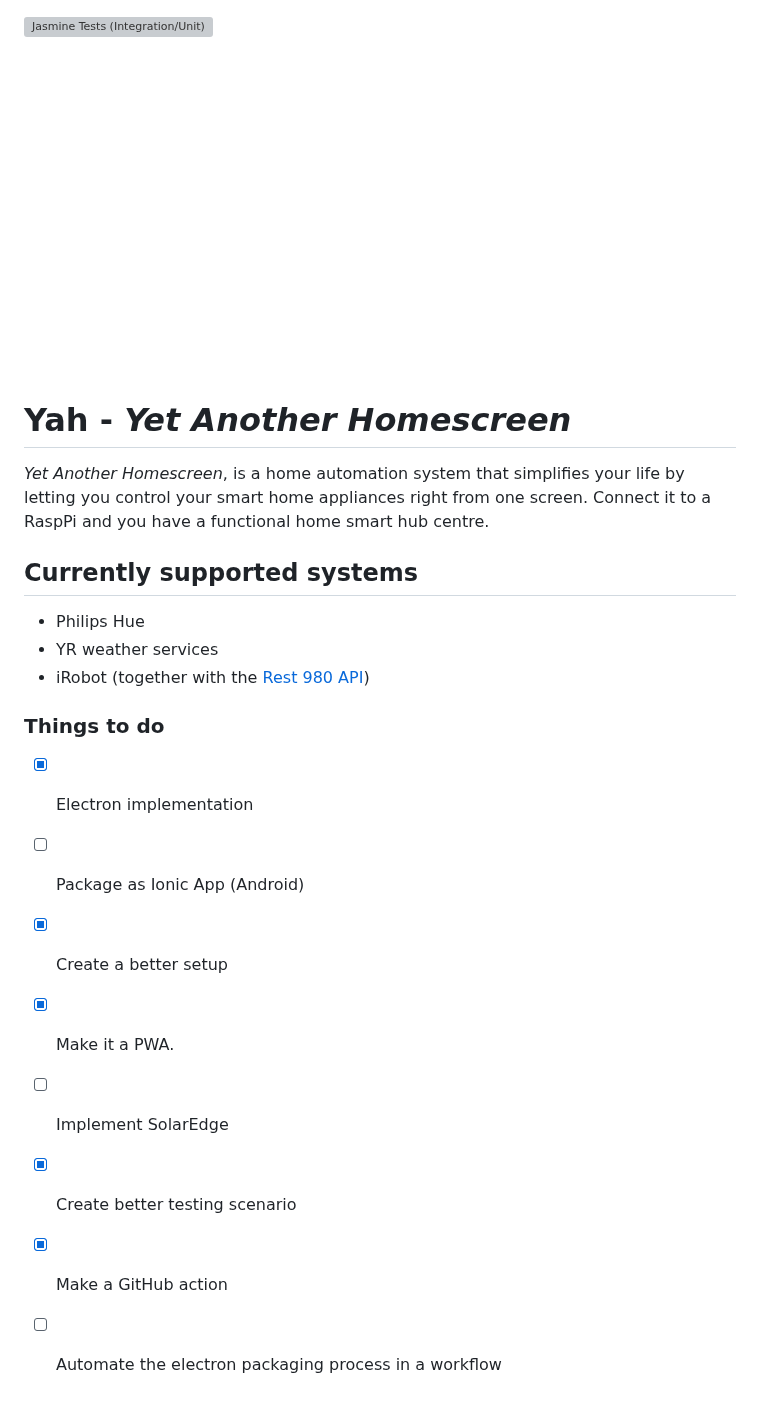
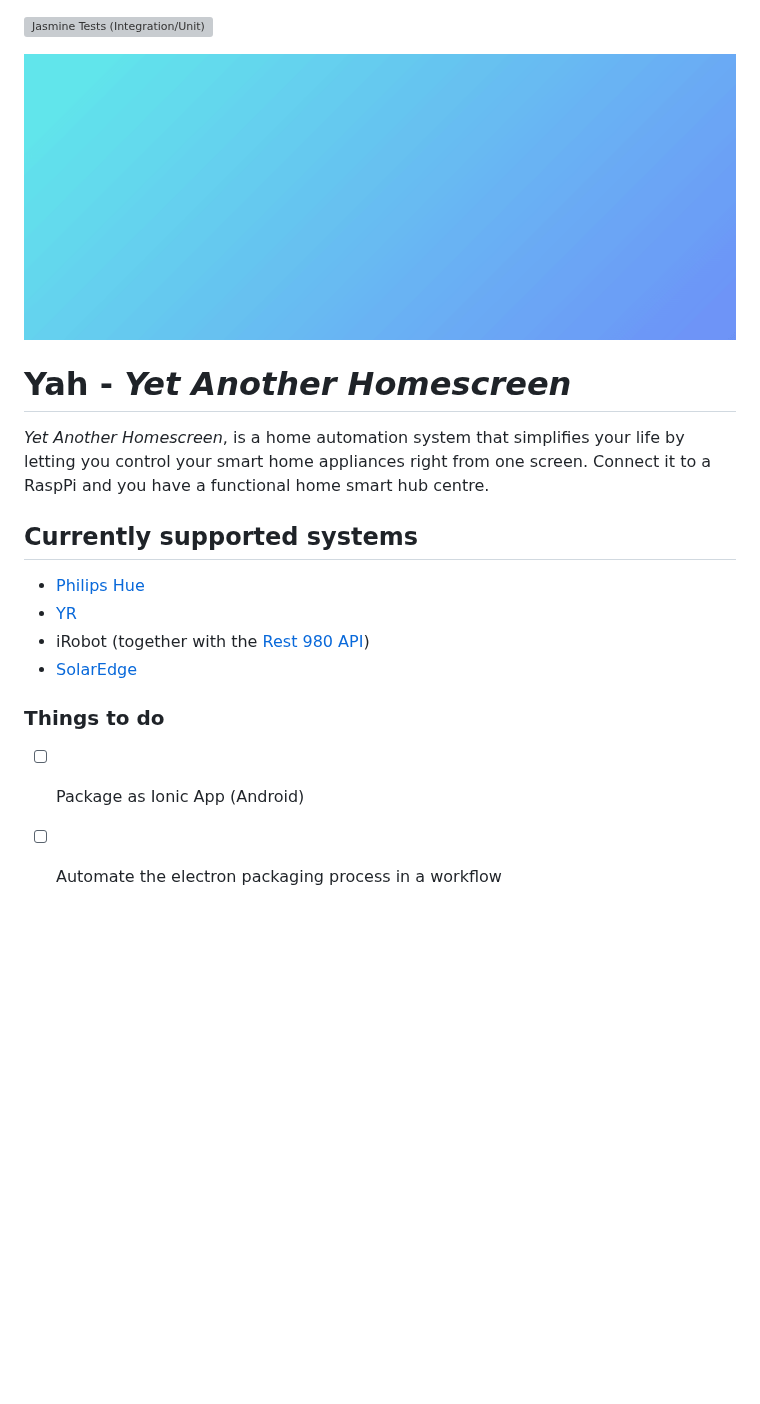
Before and after one commit to Rebstorm/yah, a Markdown page: README.md, the part around the change. Drawn GitHub-style; pictures changed too: yah.gif; blank space fills up the shorter version; grey boxes are pictures that could not be loaded.

```diff
--- a/README.md
+++ b/README.md
@@ -5,17 +5,12 @@
  _Yet Another Homescreen_, is a home automation system that simplifies your life by letting you control your smart home appliances right from one screen. Connect it to a RaspPi and you have a functional home smart hub centre.
 
 ## Currently supported systems
-- Philips Hue
-- YR weather services
+- [Philips Hue](https://www.philips-hue.com/)
+- [YR](https://www.yr.no/)
 - iRobot (together with the [Rest 980 API](https://github.com/koalazak/rest980))
+- [SolarEdge](https://www.solaredge.com/)
 
 
 ### Things to do
-- [x] Electron implementation
 - [ ] Package as Ionic App (Android)
-- [x] Create a better setup
-- [x] Make it a PWA.
-- [ ] Implement SolarEdge
-- [x] Create better testing scenario
-- [x] Make a GitHub action
 - [ ] Automate the electron packaging process in a workflow
```
